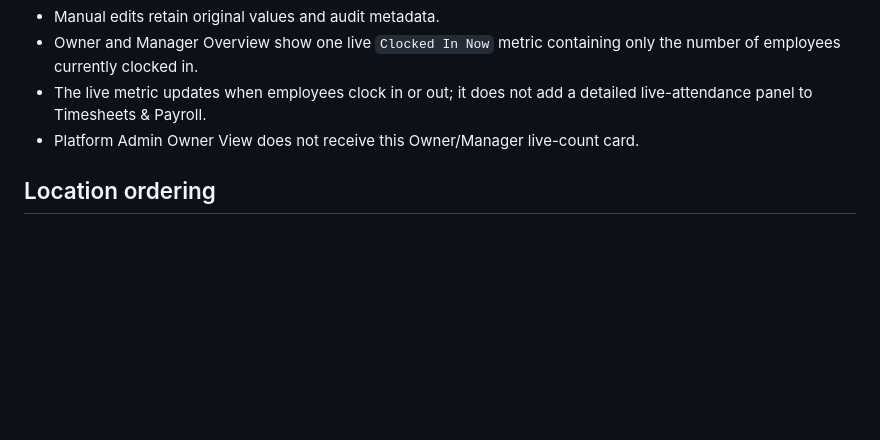
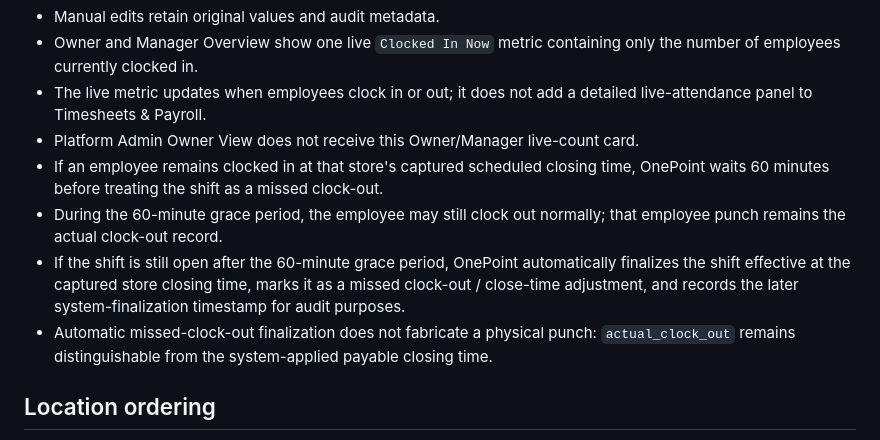
Before and after one commit to klamichhane1025/onepoint-timeclock, a Markdown page: PRODUCT_RULES.md, the part around the change. Rendered like a GitHub page; blank space fills up the shorter version.

Commit message:
Add one-hour missed clock-out grace rule

```diff
--- a/PRODUCT_RULES.md
+++ b/PRODUCT_RULES.md
@@ -38,6 +38,10 @@ Database constraints / guards:
 - Owner and Manager Overview show one live `Clocked In Now` metric containing only the number of employees currently clocked in.
 - The live metric updates when employees clock in or out; it does not add a detailed live-attendance panel to Timesheets & Payroll.
 - Platform Admin Owner View does not receive this Owner/Manager live-count card.
+- If an employee remains clocked in at that store's captured scheduled closing time, OnePoint waits 60 minutes before treating the shift as a missed clock-out.
+- During the 60-minute grace period, the employee may still clock out normally; that employee punch remains the actual clock-out record.
+- If the shift is still open after the 60-minute grace period, OnePoint automatically finalizes the shift effective at the captured store closing time, marks it as a missed clock-out / close-time adjustment, and records the later system-finalization timestamp for audit purposes.
+- Automatic missed-clock-out finalization does not fabricate a physical punch: `actual_clock_out` remains distinguishable from the system-applied payable closing time.
 
 ## Location ordering
 - Each Owner can drag and drop accessible locations into a preferred display order.
```
